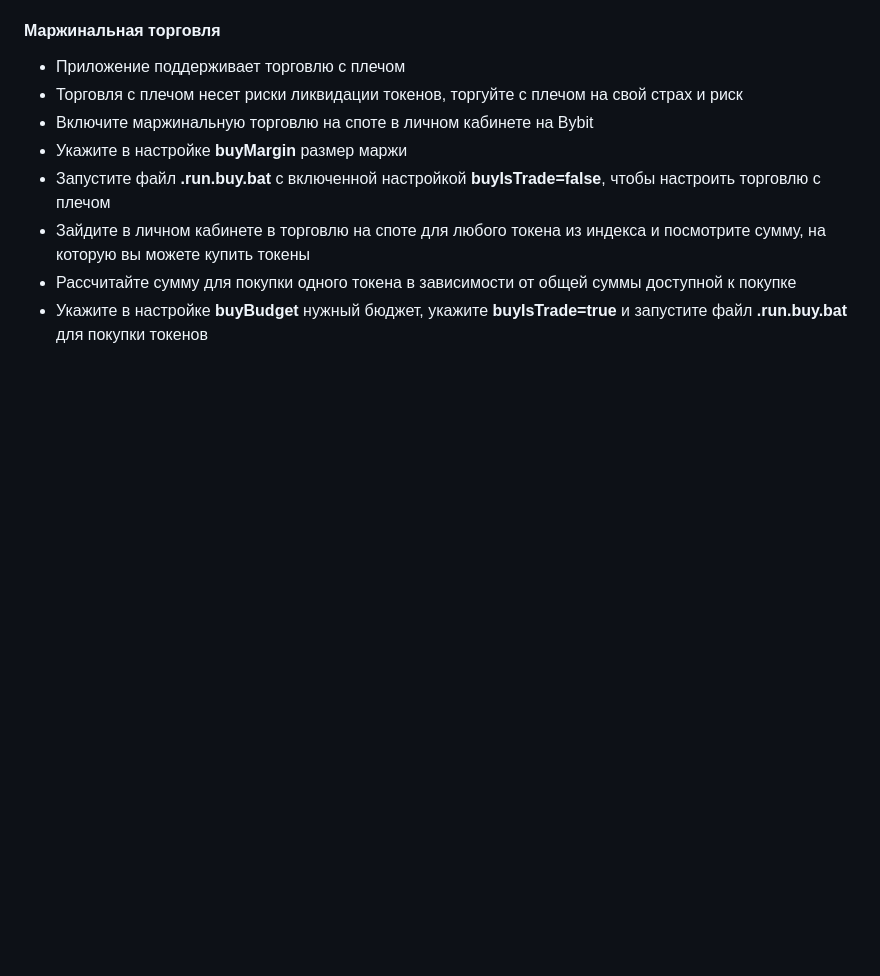
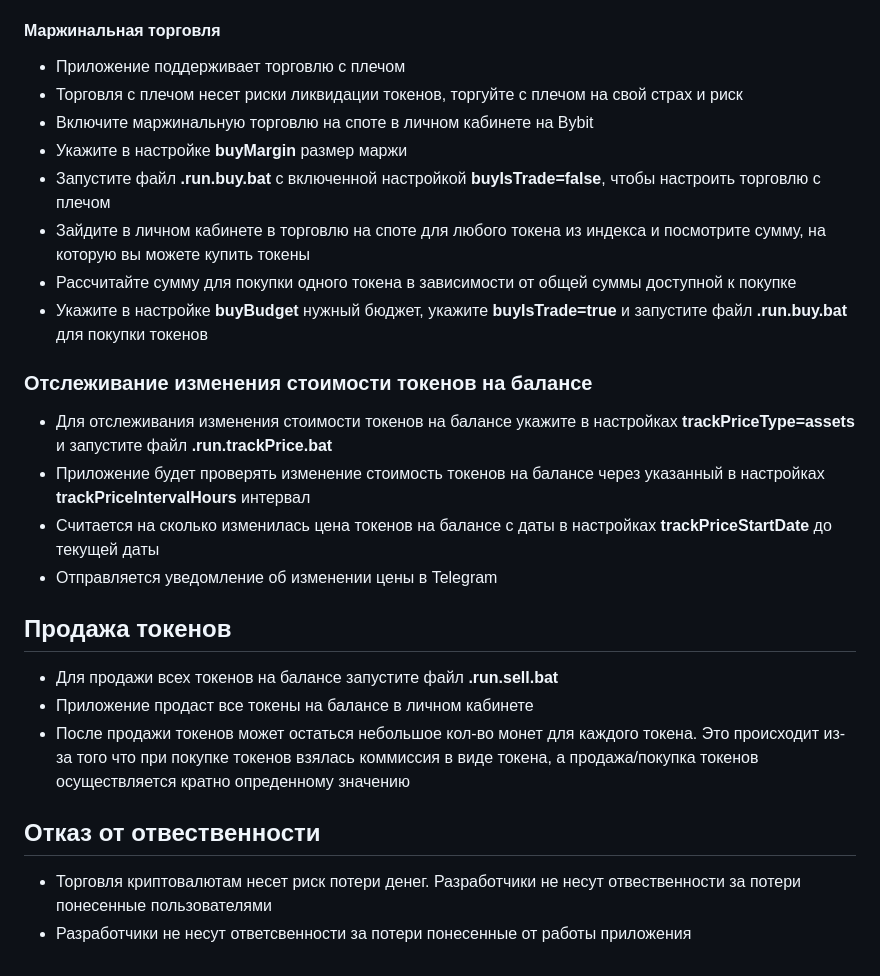
Before and after one commit to crypto-tools-ru/altcoin-index, a Markdown page: README.md, the part around the change. GitHub-like rendering; blank space fills up the shorter version.

Commit message:
Sell and risks

```diff
--- a/README.md
+++ b/README.md
@@ -107,3 +107,21 @@ tgChatId=
 * Зайдите в личном кабинете в торговлю на споте для любого токена из индекса и посмотрите сумму, на которую вы можете купить токены
 * Рассчитайте сумму для покупки одного токена в зависимости от общей суммы доступной к покупке
 * Укажите в настройке **buyBudget** нужный бюджет, укажите **buyIsTrade=true** и запустите файл **.run.buy.bat** для покупки токенов
+
+### Отслеживание изменения стоимости токенов на балансе
+
+* Для отслеживания изменения стоимости токенов на балансе укажите в настройках **trackPriceType=assets** и запустите файл **.run.trackPrice.bat**
+* Приложение будет проверять изменение стоимость токенов на балансе через указанный в настройках **trackPriceIntervalHours** интервал
+* Считается на сколько изменилась цена токенов на балансе с даты в настройках **trackPriceStartDate** до текущей даты
+* Отправляется уведомление об изменении цены в Telegram
+
+## Продажа токенов
+
+* Для продажи всех токенов на балансе запустите файл **.run.sell.bat**
+* Приложение продаст все токены на балансе в личном кабинете
+* После продажи токенов может остаться небольшое кол-во монет для каждого токена. Это происходит из-за того что при покупке токенов взялась коммиссия в виде токена, а продажа/покупка токенов осуществляется кратно опреденному значению
+
+## Отказ от отвественности
+
+* Торговля криптовалютам несет риск потери денег. Разработчики не несут отвественности за потери понесенные пользователями
+* Разработчики не несут ответсвенности за потери понесенные от работы приложения
```
